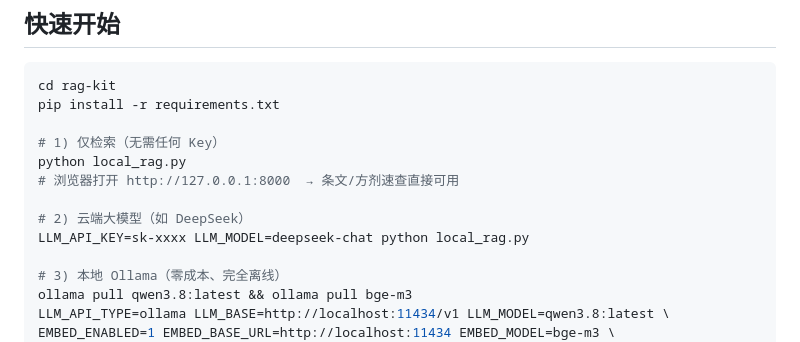
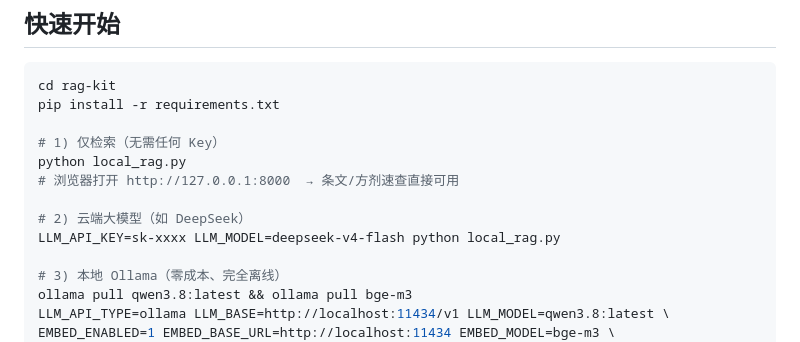
Before and after one commit to andrew2king/zhongjing-wendian, a Markdown page: README.md, the part around the change. GitHub-like rendering.

Commit message:
docs(README): revert model name to deepseek-v4-flash (deepseek-chat discontinued 2026-07-24)

```diff
--- a/README.md
+++ b/README.md
@@ -50,7 +50,7 @@ python local_rag.py
 # 浏览器打开 http://127.0.0.1:8000  → 条文/方剂速查直接可用
 
 # 2) 云端大模型（如 DeepSeek）
-LLM_API_KEY=sk-xxxx LLM_MODEL=deepseek-chat python local_rag.py
+LLM_API_KEY=sk-xxxx LLM_MODEL=deepseek-v4-flash python local_rag.py
 
 # 3) 本地 Ollama（零成本、完全离线）
 ollama pull qwen3.8:latest && ollama pull bge-m3
```
